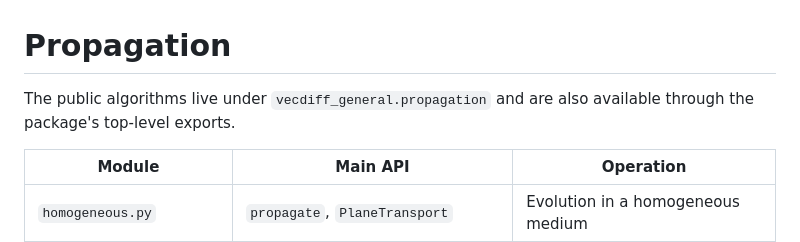
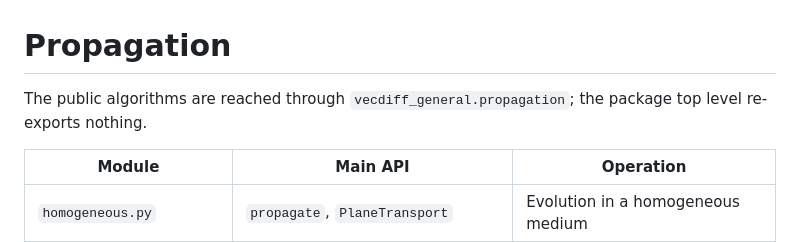
Before and after one commit to blancusjh/vecdiff, a Markdown page: docs/PROPAGATION.md, the part around the change. Rendered like a GitHub page.

Commit message:
Drop the stale top-level export sentence from the propagation guide
Co-Authored-By: Claude Opus 5.5 <noreply@anthropic.com>
Claude-Session: https://claude.ai/code/session_01LxF1B6NSkyoqTtT1K1wtxj

```diff
--- a/docs/PROPAGATION.md
+++ b/docs/PROPAGATION.md
@@ -1,7 +1,7 @@
 # Propagation
 
-The public algorithms live under `vecdiff_general.propagation` and are also
-available through the package's top-level exports.
+The public algorithms are reached through `vecdiff_general.propagation`;
+the package top level re-exports nothing.
 
 | Module | Main API | Operation |
 |---|---|---|
```
